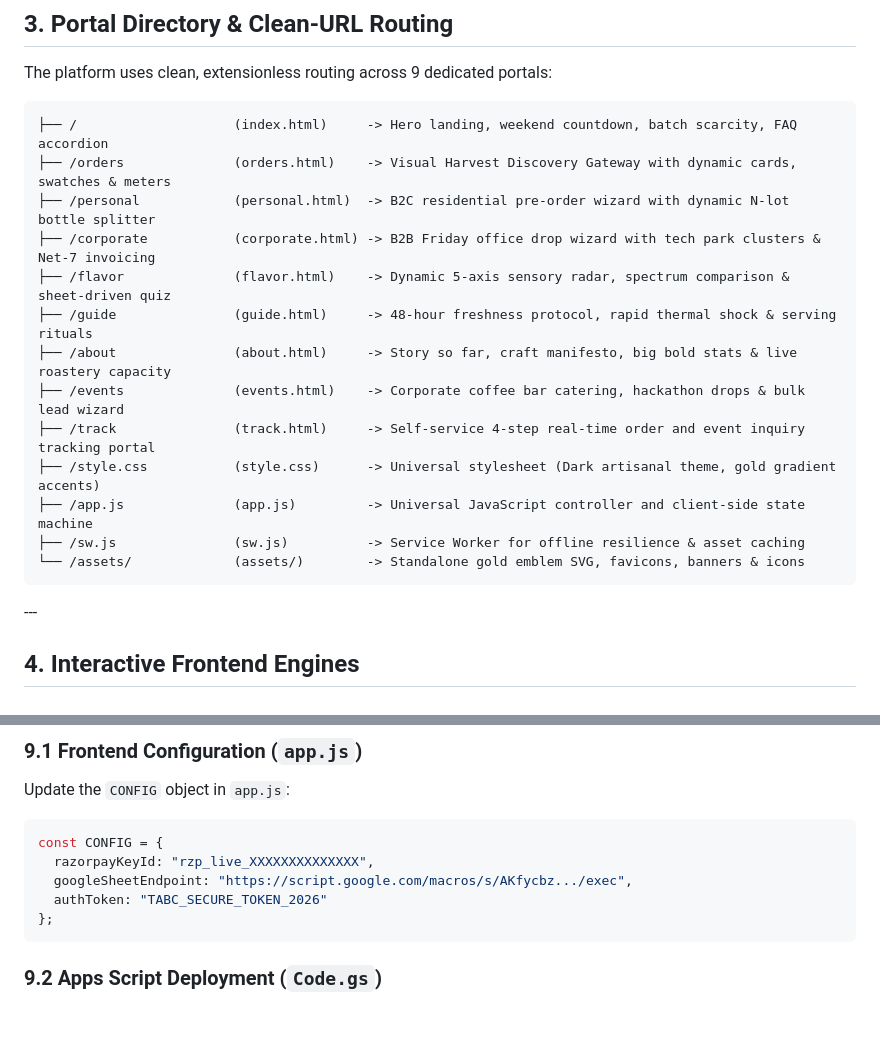
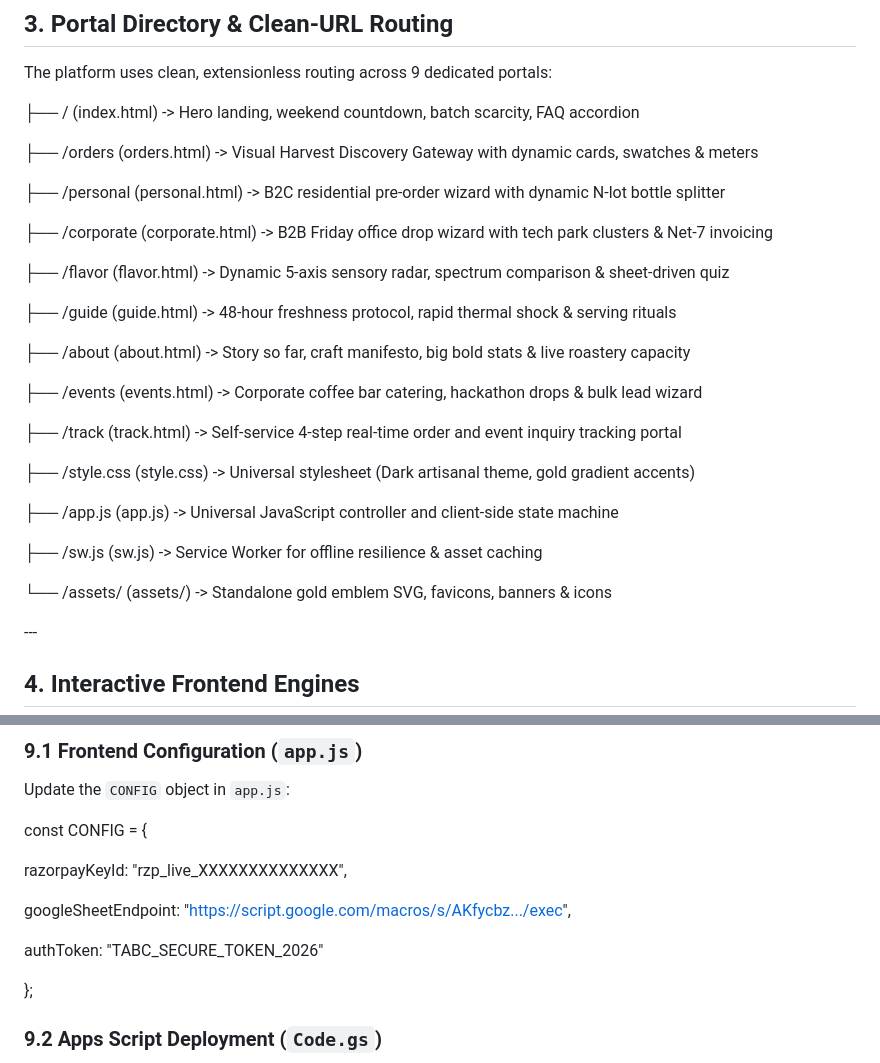
Before and after one commit to notastitva/apartment-brew-orders, a Markdown page: README.md, 2 parts joined by grey strips. GitHub-like rendering; blank space fills up the shorter version.

````diff
--- a/README.md
+++ b/README.md
@@ -101,21 +134,31 @@ All coffee across retail, corporate, and catering tiers is standardized into rec
 
 The platform uses clean, extensionless routing across 9 dedicated portals:
 
-```
-├── /                    (index.html)     -> Hero landing, weekend countdown, batch scarcity, FAQ accordion
-├── /orders              (orders.html)    -> Visual Harvest Discovery Gateway with dynamic cards, swatches & meters
-├── /personal            (personal.html)  -> B2C residential pre-order wizard with dynamic N-lot bottle splitter
-├── /corporate           (corporate.html) -> B2B Friday office drop wizard with tech park clusters & Net-7 invoicing
-├── /flavor              (flavor.html)    -> Dynamic 5-axis sensory radar, spectrum comparison & sheet-driven quiz
-├── /guide               (guide.html)     -> 48-hour freshness protocol, rapid thermal shock & serving rituals
-├── /about               (about.html)     -> Story so far, craft manifesto, big bold stats & live roastery capacity
-├── /events              (events.html)    -> Corporate coffee bar catering, hackathon drops & bulk lead wizard
-├── /track               (track.html)     -> Self-service 4-step real-time order and event inquiry tracking portal
-├── /style.css           (style.css)      -> Universal stylesheet (Dark artisanal theme, gold gradient accents)
-├── /app.js              (app.js)         -> Universal JavaScript controller and client-side state machine
-├── /sw.js               (sw.js)          -> Service Worker for offline resilience & asset caching
-└── /assets/             (assets/)        -> Standalone gold emblem SVG, favicons, banners & icons
-```
+├── /                    (index.html)     \-\> Hero landing, weekend countdown, batch scarcity, FAQ accordion
+
+├── /orders              (orders.html)    \-\> Visual Harvest Discovery Gateway with dynamic cards, swatches & meters
+
+├── /personal            (personal.html)  \-\> B2C residential pre-order wizard with dynamic N-lot bottle splitter
+
+├── /corporate           (corporate.html) \-\> B2B Friday office drop wizard with tech park clusters & Net-7 invoicing
+
+├── /flavor              (flavor.html)    \-\> Dynamic 5-axis sensory radar, spectrum comparison & sheet-driven quiz
+
+├── /guide               (guide.html)     \-\> 48-hour freshness protocol, rapid thermal shock & serving rituals
+
+├── /about               (about.html)     \-\> Story so far, craft manifesto, big bold stats & live roastery capacity
+
+├── /events              (events.html)    \-\> Corporate coffee bar catering, hackathon drops & bulk lead wizard
+
+├── /track               (track.html)     \-\> Self-service 4-step real-time order and event inquiry tracking portal
+
+├── /style.css           (style.css)      \-\> Universal stylesheet (Dark artisanal theme, gold gradient accents)
+
+├── /app.js              (app.js)         \-\> Universal JavaScript controller and client-side state machine
+
+├── /sw.js               (sw.js)          \-\> Service Worker for offline resilience & asset caching
+
+└── /assets/             (assets/)        \-\> Standalone gold emblem SVG, favicons, banners & icons
 
 \---
 
@@ -268,13 +329,15 @@ Customers track live orders in real time on `/track` via a 4-stage visual steppe
 
 Update the `CONFIG` object in `app.js`:
 
-```javascript
-const CONFIG = {
-  razorpayKeyId: "rzp_live_XXXXXXXXXXXXXX",
+const CONFIG \= {
+
+  razorpayKeyId: "rzp\_live\_XXXXXXXXXXXXXX",
+
   googleSheetEndpoint: "https://script.google.com/macros/s/AKfycbz.../exec",
-  authToken: "TABC_SECURE_TOKEN_2026"
+
+  authToken: "TABC\_SECURE\_TOKEN\_2026"
+
 };
-```
 
 ### **9.2 Apps Script Deployment (`Code.gs`)**
 
````
Also changed, not shown: other parts of README.md (+101 -50 lines).
